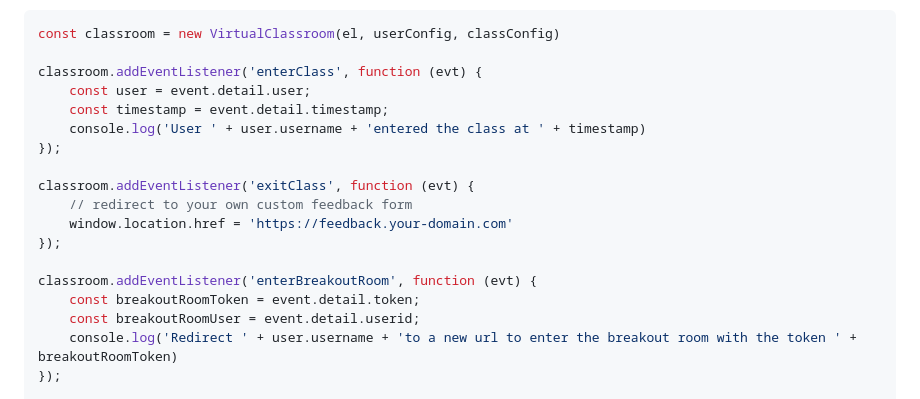
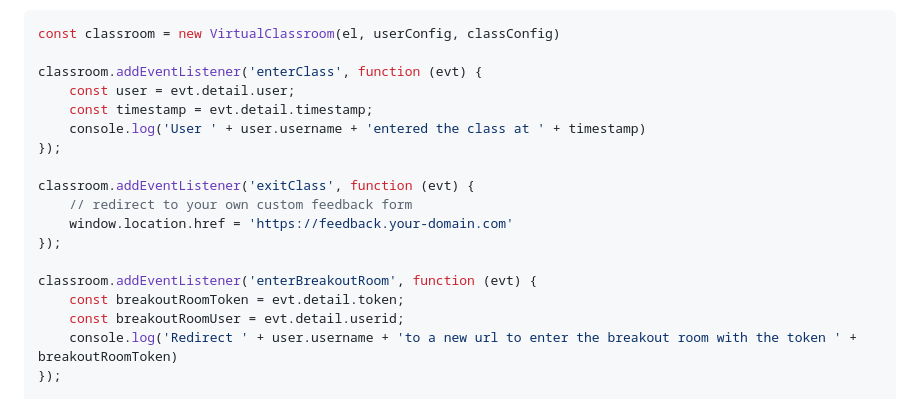
Before and after one commit to LearnCube/virtualclassroomclient, a Markdown page: PRODUCTION.md, the part around the change. GitHub-like rendering.

Commit message:
fix typo in docs

```diff
--- a/PRODUCTION.md
+++ b/PRODUCTION.md
@@ -122,8 +122,8 @@ There is a full list of available events below in the [API Reference](#api-refer
 const classroom = new VirtualClassroom(el, userConfig, classConfig)
 
 classroom.addEventListener('enterClass', function (evt) {
-    const user = event.detail.user;
-    const timestamp = event.detail.timestamp;
+    const user = evt.detail.user;
+    const timestamp = evt.detail.timestamp;
     console.log('User ' + user.username + 'entered the class at ' + timestamp)
 });
 
@@ -133,8 +133,8 @@ classroom.addEventListener('exitClass', function (evt) {
 });
 
 classroom.addEventListener('enterBreakoutRoom', function (evt) {
-    const breakoutRoomToken = event.detail.token;
-    const breakoutRoomUser = event.detail.userid;
+    const breakoutRoomToken = evt.detail.token;
+    const breakoutRoomUser = evt.detail.userid;
     console.log('Redirect ' + user.username + 'to a new url to enter the breakout room with the token ' + breakoutRoomToken)
 });
 
```
